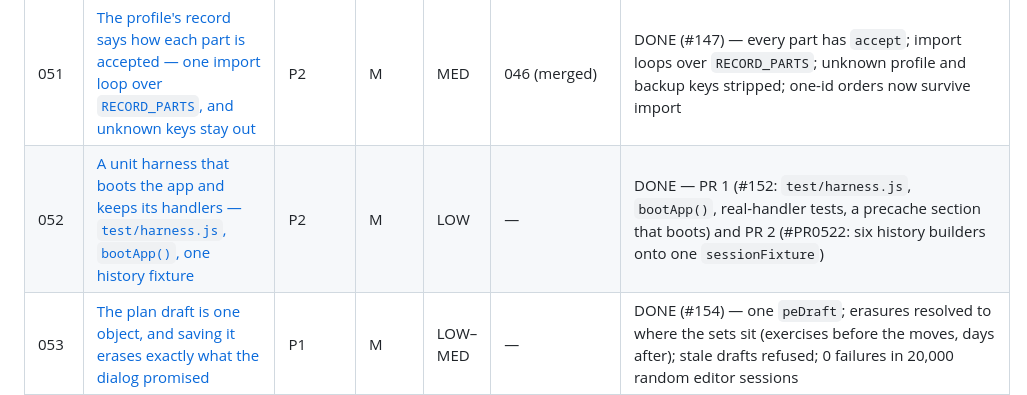
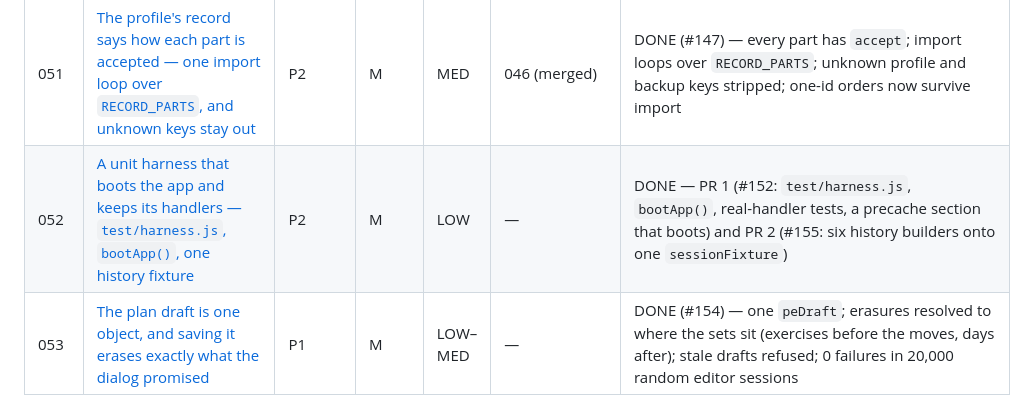
Before and after one commit to tormarod/heavy-iron, a Markdown page: plans/README.md, the part around the change. Drawn GitHub-style.

Commit message:
Plan 052: name PR 2's number (#155) in the index
Co-Authored-By: Claude Opus 5 <noreply@anthropic.com>

```diff
--- a/plans/README.md
+++ b/plans/README.md
@@ -73,7 +73,7 @@ below so it is not lost or re-audited.
 | 049 | [The draw ends a rest when the session on screen changes — eight hand-written `stopRest()` calls go](done/049-rest-stops-with-the-session.md) | P3 | S | LOW | — | DONE (#142) — `drawApp` ends a rest when the session on screen changes; eight hand-written `stopRest()` calls gone; candidate 6's event hooks dropped (one listener) |
 | 050 | [One way to count stored sets — and the two screens that counted the wrong ones](done/050-one-set-count.md) | P3 | S | LOW | — | DONE (#145) — one `countSets`; the QR send sheet counts the payload it sends; the block review counts its own weeks |
 | 051 | [The profile's record says how each part is accepted — one import loop over `RECORD_PARTS`, and unknown keys stay out](done/051-record-parts-accept.md) | P2 | M | MED | 046 (merged) | DONE (#147) — every part has `accept`; import loops over `RECORD_PARTS`; unknown profile and backup keys stripped; one-id orders now survive import |
-| 052 | [A unit harness that boots the app and keeps its handlers — `test/harness.js`, `bootApp()`, one history fixture](done/052-booted-test-harness.md) | P2 | M | LOW | — | DONE — PR 1 (#152: `test/harness.js`, `bootApp()`, real-handler tests, a precache section that boots) and PR 2 (#PR0522: six history builders onto one `sessionFixture`) |
+| 052 | [A unit harness that boots the app and keeps its handlers — `test/harness.js`, `bootApp()`, one history fixture](done/052-booted-test-harness.md) | P2 | M | LOW | — | DONE — PR 1 (#152: `test/harness.js`, `bootApp()`, real-handler tests, a precache section that boots) and PR 2 (#155: six history builders onto one `sessionFixture`) |
 | 053 | [The plan draft is one object, and saving it erases exactly what the dialog promised](done/053-plan-draft.md) | P1 | M | LOW–MED | — | DONE (#154) — one `peDraft`; erasures resolved to where the sets sit (exercises before the moves, days after); stale drafts refused; 0 failures in 20,000 random editor sessions |
 
 Status values: TODO | IN PROGRESS | DONE | BLOCKED (with one-line reason) |
```
